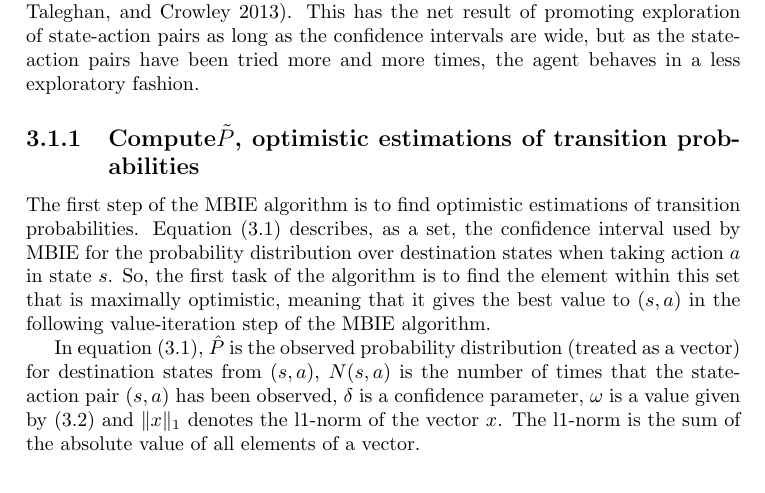
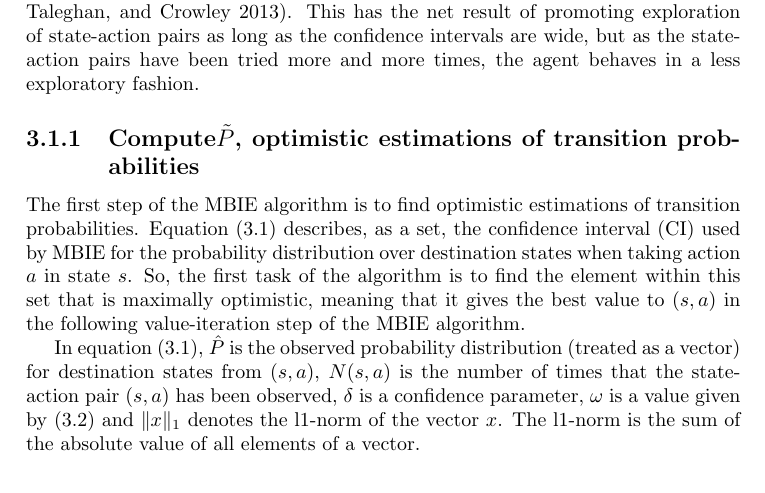
Before and after one commit to adamse/bachelor-report, a LaTeX thesis (main.tex, which reads algorithms/MBIE/modification_of_value_it.tex): part of page 17 of 39, cut so that both start at the same text. Compiled offline with pdfLaTeX.

Commit message:
added (CI) to 3.1.1

```diff
--- a/algorithms/MBIE/modification_of_value_it.tex
+++ b/algorithms/MBIE/modification_of_value_it.tex
@@ -2,7 +2,7 @@
 \subsection{Compute$\tilde{P}$, optimistic estimations of transition probabilities}
 \label{sec:computep}
 
-The first step of the MBIE algorithm is to find optimistic estimations of transition probabilities. Equation \eqref{equation:balls_of_steels} describes, as a set, the confidence interval used by MBIE for the probability distribution over destination states when taking action $a$ in state $s$. So, the first task of the algorithm is to find the element within this set that is maximally optimistic, meaning that it gives the best value to $(s,a)$ in the following value-iteration step of the MBIE algorithm.
+The first step of the MBIE algorithm is to find optimistic estimations of transition probabilities. Equation \eqref{equation:balls_of_steels} describes, as a set, the confidence interval (CI) used by MBIE for the probability distribution over destination states when taking action $a$ in state $s$. So, the first task of the algorithm is to find the element within this set that is maximally optimistic, meaning that it gives the best value to $(s,a)$ in the following value-iteration step of the MBIE algorithm.
 
 In equation \eqref{equation:balls_of_steels}, $\hat{P}$ is the observed probability distribution (treated as a vector) for destination states from $(s,a)$, $N(s,a)$ is the number of times that the state-action pair $(s,a)$ has been observed, $\delta$ is a confidence parameter,  $\omega$ is a value given by \eqref{equation:omega} and $\|x\|_1$ denotes the l1-norm of the vector $x$. The l1-norm is the sum of the absolute value of all elements of a vector.
 
```
